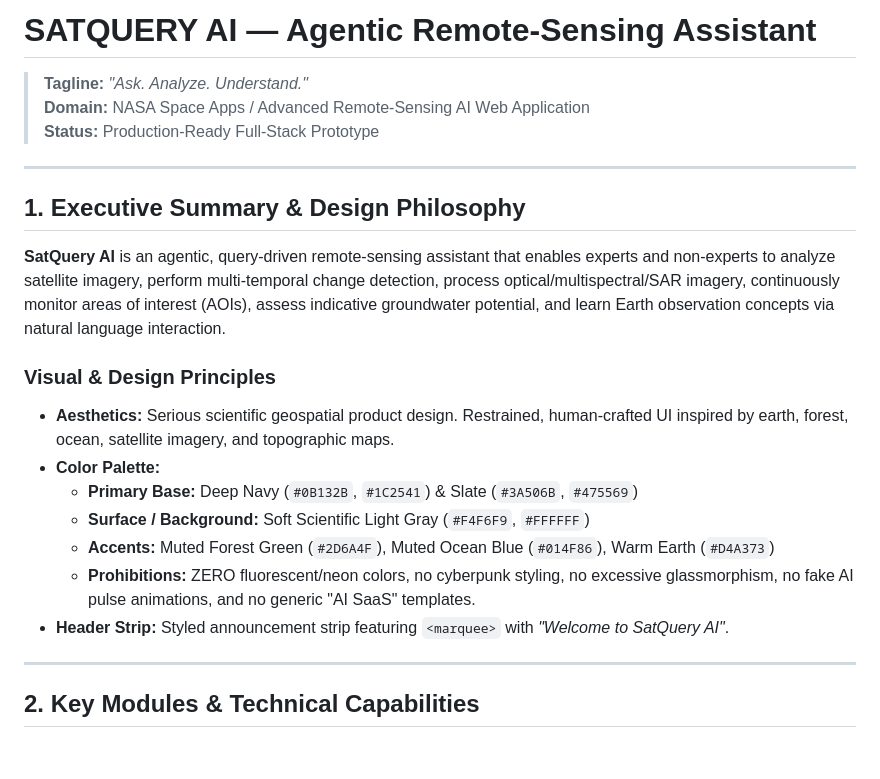
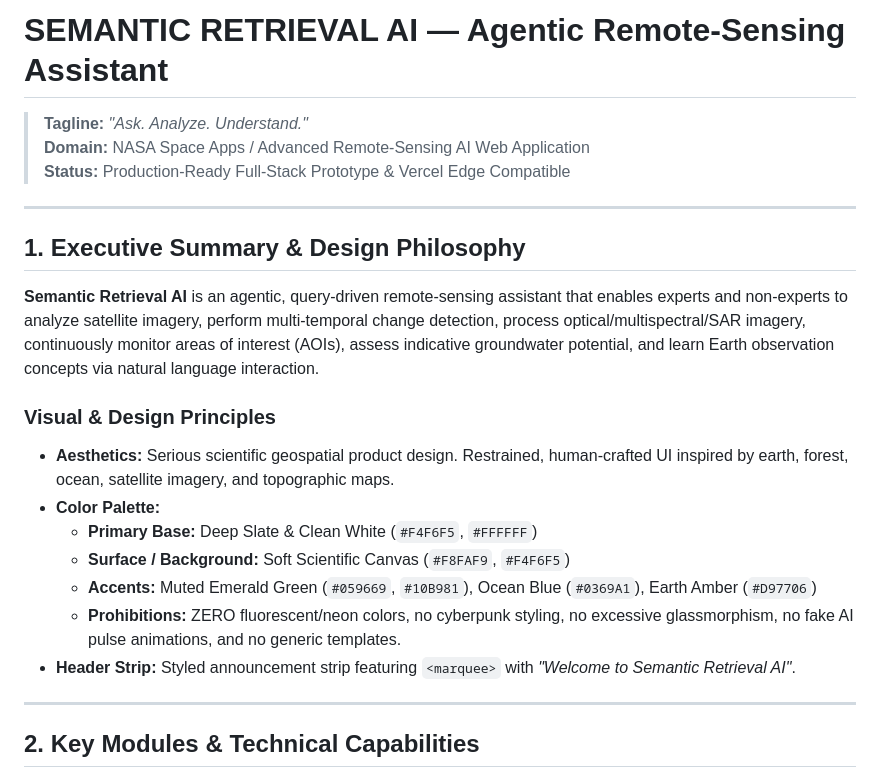
Before and after one commit to MurariAnirudh23/SatQuery_AI, a Markdown page: README.md, the part around the change. Drawn GitHub-style; blank space fills up the shorter version.

```diff
--- a/README.md
+++ b/README.md
@@ -1,23 +1,23 @@
-# SATQUERY AI — Agentic Remote-Sensing Assistant
+# SEMANTIC RETRIEVAL AI — Agentic Remote-Sensing Assistant
 
 > **Tagline:** *"Ask. Analyze. Understand."*
 > **Domain:** NASA Space Apps / Advanced Remote-Sensing AI Web Application
-> **Status:** Production-Ready Full-Stack Prototype
+> **Status:** Production-Ready Full-Stack Prototype & Vercel Edge Compatible
 
 ---
 
 ## 1. Executive Summary & Design Philosophy
 
-**SatQuery AI** is an agentic, query-driven remote-sensing assistant that enables experts and non-experts to analyze satellite imagery, perform multi-temporal change detection, process optical/multispectral/SAR imagery, continuously monitor areas of interest (AOIs), assess indicative groundwater potential, and learn Earth observation concepts via natural language interaction.
+**Semantic Retrieval AI** is an agentic, query-driven remote-sensing assistant that enables experts and non-experts to analyze satellite imagery, perform multi-temporal change detection, process optical/multispectral/SAR imagery, continuously monitor areas of interest (AOIs), assess indicative groundwater potential, and learn Earth observation concepts via natural language interaction.
 
 ### Visual & Design Principles
 - **Aesthetics:** Serious scientific geospatial product design. Restrained, human-crafted UI inspired by earth, forest, ocean, satellite imagery, and topographic maps.
 - **Color Palette:**
-  - **Primary Base:** Deep Navy (`#0B132B`, `#1C2541`) & Slate (`#3A506B`, `#475569`)
-  - **Surface / Background:** Soft Scientific Light Gray (`#F4F6F9`, `#FFFFFF`)
-  - **Accents:** Muted Forest Green (`#2D6A4F`), Muted Ocean Blue (`#014F86`), Warm Earth (`#D4A373`)
-  - **Prohibitions:** ZERO fluorescent/neon colors, no cyberpunk styling, no excessive glassmorphism, no fake AI pulse animations, and no generic "AI SaaS" templates.
-- **Header Strip:** Styled announcement strip featuring `<marquee>` with *"Welcome to SatQuery AI"*.
+  - **Primary Base:** Deep Slate & Clean White (`#F4F6F5`, `#FFFFFF`)
+  - **Surface / Background:** Soft Scientific Canvas (`#F8FAF9`, `#F4F6F5`)
+  - **Accents:** Muted Emerald Green (`#059669`, `#10B981`), Ocean Blue (`#0369A1`), Earth Amber (`#D97706`)
+  - **Prohibitions:** ZERO fluorescent/neon colors, no cyberpunk styling, no excessive glassmorphism, no fake AI pulse animations, and no generic templates.
+- **Header Strip:** Styled announcement strip featuring `<marquee>` with *"Welcome to Semantic Retrieval AI"*.
 
 ---
 
```
